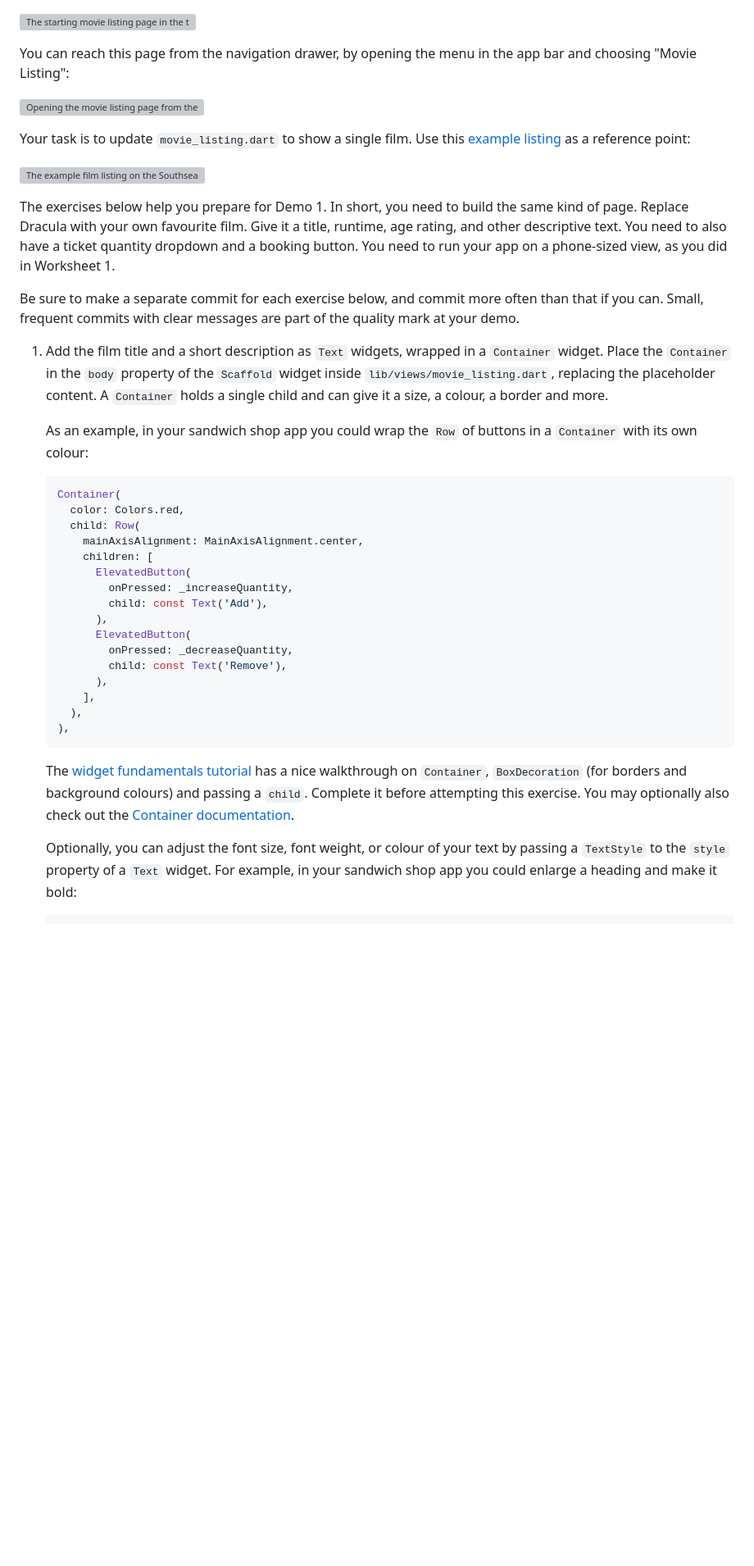
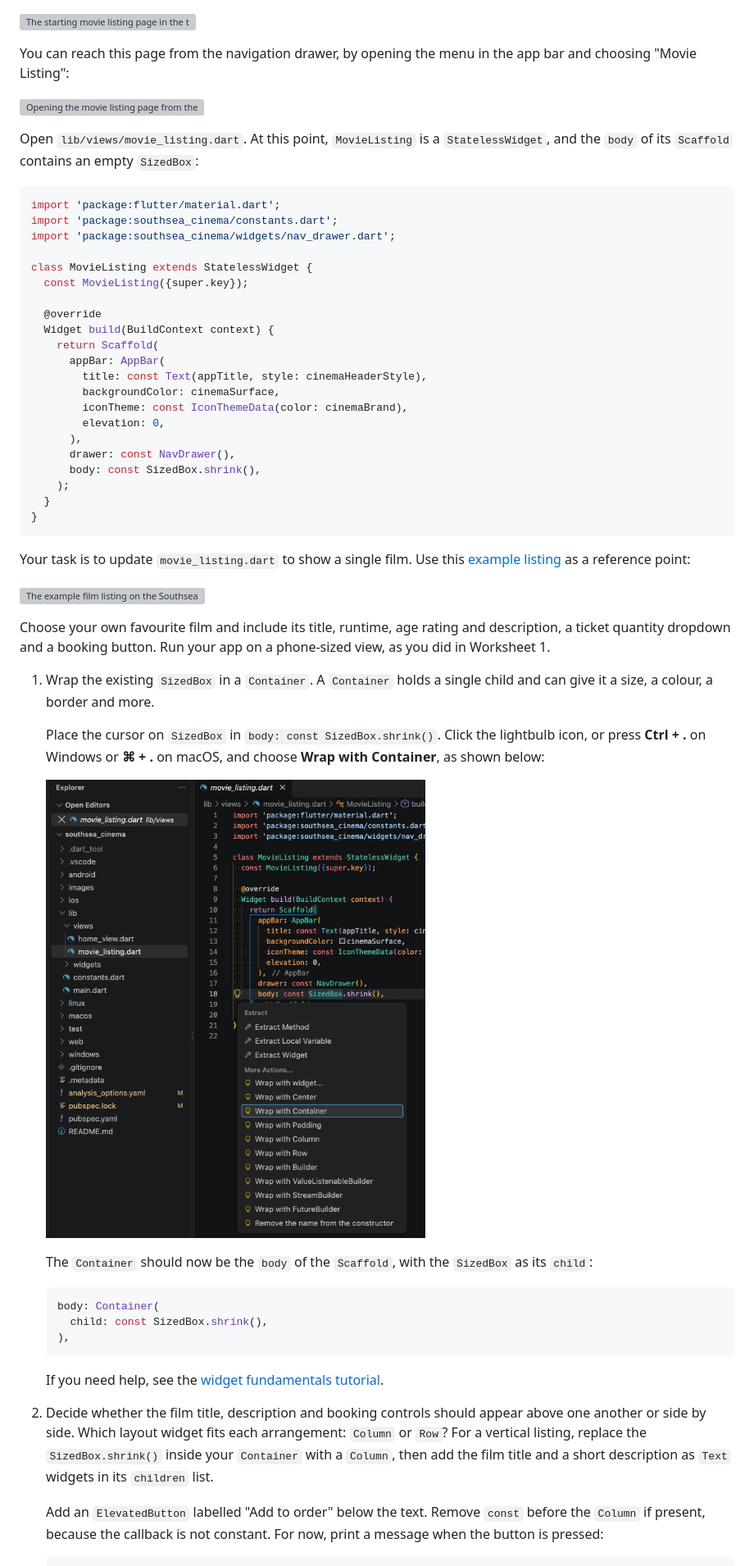
Before and after one commit to manighahrmani/sandwich_shop, a Markdown page: worksheet-2.md, the part around one of its changes. Shown at 82% size. GitHub-like rendering; pictures changed too: images/2/wrap_sized_box_with_container.png (added); blank space fills up the shorter version; grey boxes are pictures that could not be loaded.

````diff
--- a/worksheet-2.md
+++ b/worksheet-2.md
@@ -730,39 +730,56 @@ You can reach this page from the navigation drawer, by opening the menu in the a
 
 ![Opening the movie listing page from the navigation drawer](images/2/movie_listing_navigate.png)
 
+Open `lib/views/movie_listing.dart`. At this point, `MovieListing` is a `StatelessWidget`, and the `body` of its `Scaffold` contains an empty `SizedBox`:
+
+```dart
+import 'package:flutter/material.dart';
+import 'package:southsea_cinema/constants.dart';
+import 'package:southsea_cinema/widgets/nav_drawer.dart';
+
+class MovieListing extends StatelessWidget {
+  const MovieListing({super.key});
+
+  @override
+  Widget build(BuildContext context) {
+    return Scaffold(
+      appBar: AppBar(
+        title: const Text(appTitle, style: cinemaHeaderStyle),
+        backgroundColor: cinemaSurface,
+        iconTheme: const IconThemeData(color: cinemaBrand),
+        elevation: 0,
+      ),
+      drawer: const NavDrawer(),
+      body: const SizedBox.shrink(),
+    );
+  }
+}
+```
+
 Your task is to update `movie_listing.dart` to show a single film. Use this [example listing](https://southseacinema.savoysystems.co.uk/SouthseaCinema.dll/TSelectItems.waSelectItemsPrompt.TcsWebMenuItem_687.TcsWebTab_688.TcsProgramme_26436) as a reference point:
 
 ![The example film listing on the Southsea Cinema website](images/2/southsea_cinema_listing_example.png)
 
-The exercises below help you prepare for Demo 1. In short, you need to build the same kind of page. Replace Dracula with your own favourite film. Give it a title, runtime, age rating, and other descriptive text. You need to also have a ticket quantity dropdown and a booking button. You need to run your app on a phone-sized view, as you did in Worksheet 1.
+Choose your own favourite film and include its title, runtime, age rating and description, a ticket quantity dropdown and a booking button. Run your app on a phone-sized view, as you did in Worksheet 1.
 
-Be sure to make a separate commit for each exercise below, and commit more often than that if you can. Small, frequent commits with clear messages are part of the quality mark at your demo.
+1. Wrap the existing `SizedBox` in a `Container`. A `Container` holds a single child and can give it a size, a colour, a border and more.
 
-1. Add the film title and a short description as `Text` widgets, wrapped in a `Container` widget. Place the `Container` in the `body` property of the `Scaffold` widget inside `lib/views/movie_listing.dart`, replacing the placeholder content. A `Container` holds a single child and can give it a size, a colour, a border and more.
+    Place the cursor on `SizedBox` in `body: const SizedBox.shrink()`. Click the lightbulb icon, or press **Ctrl + .** on Windows or **⌘ + .** on macOS, and choose **Wrap with Container**, as shown below:
 
-    As an example, in your sandwich shop app you could wrap the `Row` of buttons in a `Container` with its own colour:
+    ![The Wrap with Container action for SizedBox in VS Code](images/2/wrap_sized_box_with_container.png)
+
+    The `Container` should now be the `body` of the `Scaffold`, with the `SizedBox` as its `child`:
 
     ```dart
-    Container(
-      color: Colors.red,
-      child: Row(
-        mainAxisAlignment: MainAxisAlignment.center,
-        children: [
-          ElevatedButton(
-            onPressed: _increaseQuantity,
-            child: const Text('Add'),
-          ),
-          ElevatedButton(
-            onPressed: _decreaseQuantity,
-            child: const Text('Remove'),
-          ),
-        ],
-      ),
+    body: Container(
+      child: const SizedBox.shrink(),
     ),
     ```
 
-    The [widget fundamentals tutorial](https://docs.flutter.dev/learn/pathway/tutorial/widget-fundamentals) has a nice walkthrough on `Container`, `BoxDecoration` (for borders and background colours) and passing a `child`. Complete it before attempting this exercise. You may optionally also check out the [Container documentation](https://api.flutter.dev/flutter/widgets/Container-class.html).
+    If you need help, see the [widget fundamentals tutorial](https://docs.flutter.dev/learn/pathway/tutorial/widget-fundamentals).
 
-    Optionally, you can adjust the font size, font weight, or colour of your text by passing a `TextStyle` to the `style` property of a `Text` widget. For example, in your sandwich shop app you could enlarge a heading and make it bold:
+2. Decide whether the film title, description and booking controls should appear above one another or side by side. Which layout widget fits each arrangement: `Column` or `Row`? For a vertical listing, replace the `SizedBox.shrink()` inside your `Container` with a `Column`, then add the film title and a short description as `Text` widgets in its `children` list.
+
+    Add an `ElevatedButton` labelled "Add to order" below the text. Remove `const` before the `Column` if present, because the callback is not constant. For now, print a message when the button is pressed:
 
     ```dart
````
Also changed, not shown: other parts of worksheet-2.md (+37 -49 lines), images/2/convert_movie_listing_to_stateful_widget.png (added).
